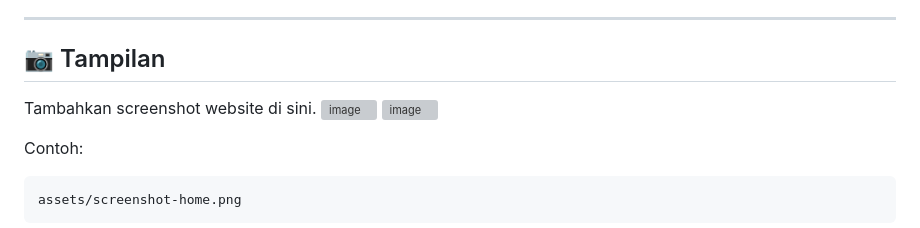
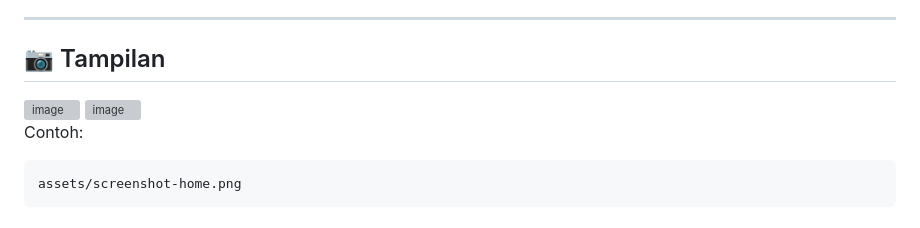
Before and after one commit to tracia-AI/BeBrave.ai, a Markdown page: README.md, the part around the change. Drawn GitHub-style; grey boxes are pictures that could not be loaded.

```diff
--- a/README.md
+++ b/README.md
@@ -37,7 +37,6 @@ https://bebraveaimarkoding.netlify.app/
 
 ## 📷 Tampilan
 
-Tambahkan screenshot website di sini.
 <img width="1920" height="947" alt="image" src="https://github.com/user-attachments/assets/0dff23cd-1782-485f-af75-1f572c0efbea" />
 <img width="1918" height="945" alt="image" src="https://github.com/user-attachments/assets/2aec5b8a-d54e-430a-a791-6fe1325da734" />
 
```
